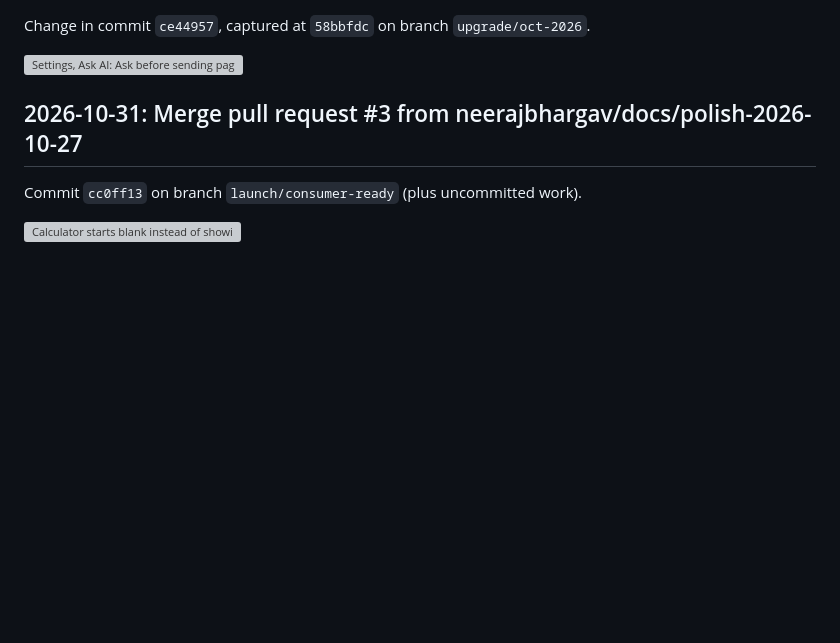
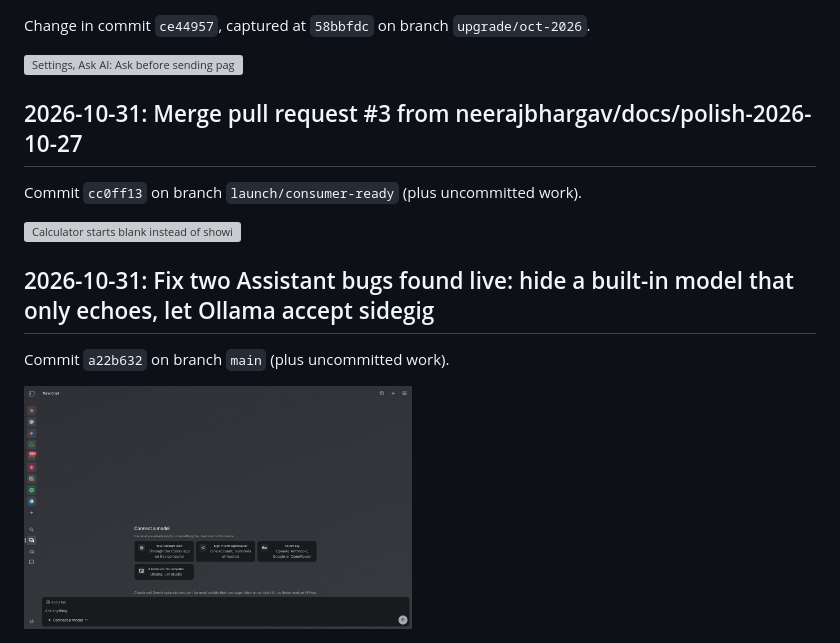
Before and after one commit to neerajbhargav/sidegig, a Markdown page: docs/evolution/README.md, the part around the change. Rendered like a GitHub page; pictures changed too: docs/evolution/2026-10-31-02-aside-154-the-assistant-hides-the-built.jpg (added); blank space fills up the shorter version; grey boxes are pictures that could not be loaded.

```diff
--- a/docs/evolution/README.md
+++ b/docs/evolution/README.md
@@ -214,3 +214,9 @@ Change in commit `ce44957`, captured at `58bbfdc` on branch `upgrade/oct-2026`.
 Commit `cc0ff13` on branch `launch/consumer-ready` (plus uncommitted work).
 
 <img src="2026-10-31-01-calculator-starts-blank-instead-of-showi.jpg" width="49%" alt="Calculator starts blank instead of showing 0 under its example (fixture preview)">
+
+## 2026-10-31: Fix two Assistant bugs found live: hide a built-in model that only echoes, let Ollama accept sidegig
+
+Commit `a22b632` on branch `main` (plus uncommitted work).
+
+<img src="2026-10-31-02-aside-154-the-assistant-hides-the-built.jpg" width="49%" alt="Aside 154: the Assistant hides the built-in model that only echoes, and offers real models instead">
```
Also changed, not shown: README.md (+2 -0 lines), docs/STATUS.md (+8 -1 lines), 7 other files.
